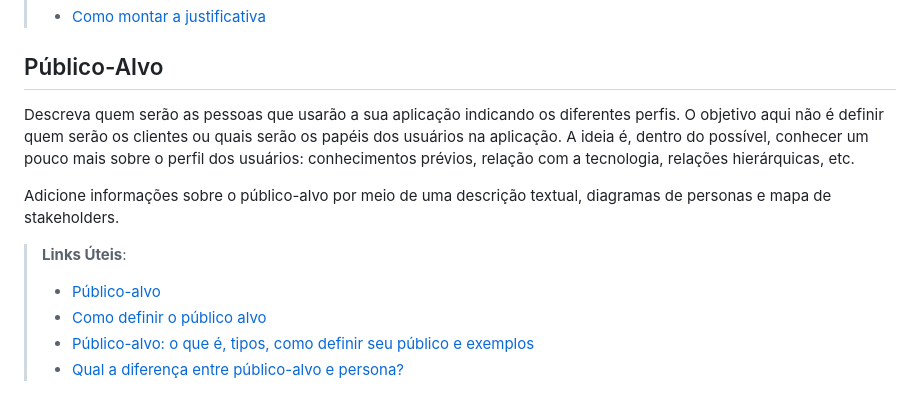
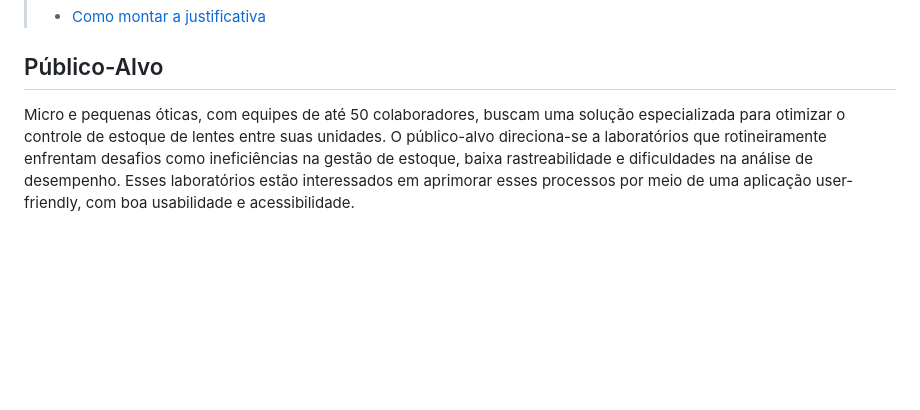
Before and after one commit to anaidsantiago/pmv-ads-2024-1-e2-proj-int-t3-grupo01, a Markdown page: docs/01-Documentação de Contexto.md, the part around the change. Drawn GitHub-style; blank space fills up the shorter version.

```diff
--- a/docs/01-Documentação de Contexto.md
+++ b/docs/01-Documentação de Contexto.md
@@ -36,13 +36,4 @@ O grupo de trabalho pode fazer uso de questionários, entrevistas e dados estat
 
 ## Público-Alvo
 
-Descreva quem serão as pessoas que usarão a sua aplicação indicando os diferentes perfis. O objetivo aqui não é definir quem serão os clientes ou quais serão os papéis dos usuários na aplicação. A ideia é, dentro do possível, conhecer um pouco mais sobre o perfil dos usuários: conhecimentos prévios, relação com a tecnologia, relações
-hierárquicas, etc.
-
-Adicione informações sobre o público-alvo por meio de uma descrição textual, diagramas de personas e mapa de stakeholders.
-
-> **Links Úteis**:
-> - [Público-alvo](https://blog.hotmart.com/pt-br/publico-alvo/)
-> - [Como definir o público alvo](https://exame.com/pme/5-dicas-essenciais-para-definir-o-publico-alvo-do-seu-negocio/)
-> - [Público-alvo: o que é, tipos, como definir seu público e exemplos](https://klickpages.com.br/blog/publico-alvo-o-que-e/)
-> - [Qual a diferença entre público-alvo e persona?](https://rockcontent.com/blog/diferenca-publico-alvo-e-persona/)
+Micro e pequenas óticas, com equipes de até 50 colaboradores, buscam uma solução especializada para otimizar o controle de estoque de lentes entre suas unidades. O público-alvo direciona-se a laboratórios que rotineiramente enfrentam desafios como ineficiências na gestão de estoque, baixa rastreabilidade e dificuldades na análise de desempenho. Esses laboratórios estão interessados em aprimorar esses processos por meio de uma aplicação user-friendly, com boa usabilidade e acessibilidade.
```
